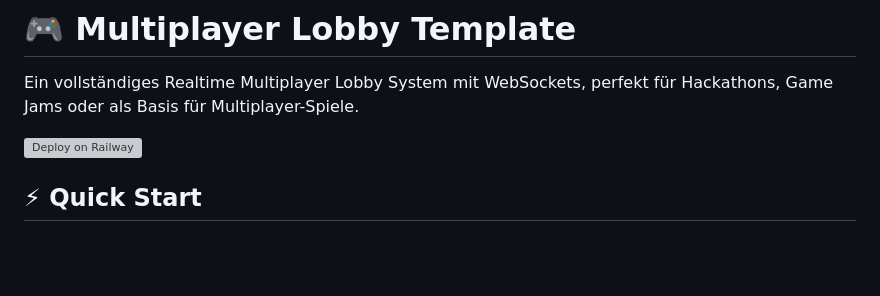
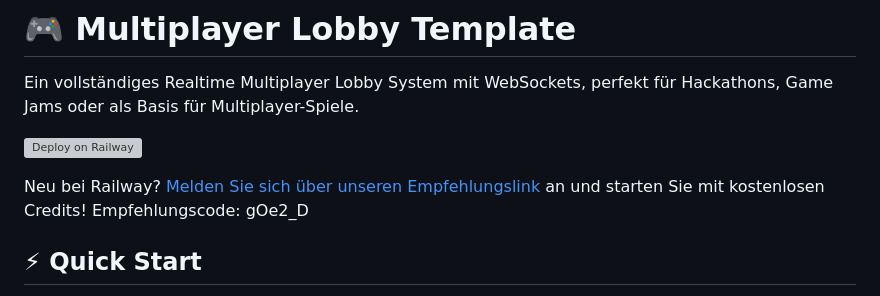
Before and after one commit to Oko-Tester/multiplayer-lobby-railway, a Markdown page: README.md, the part around the change printed below. Drawn GitHub-style; blank space fills up the shorter version; grey boxes are pictures that could not be loaded.

```diff
--- a/README.md
+++ b/README.md
@@ -3,6 +3,8 @@
 Ein vollständiges Realtime Multiplayer Lobby System mit WebSockets, perfekt für Hackathons, Game Jams oder als Basis für Multiplayer-Spiele.
 
 [![Deploy on Railway](https://railway.com/button.svg)](https://railway.com/deploy/0p6PsQ?referralCode=gOe2_D)
+
+Neu bei Railway? [Melden Sie sich über unseren Empfehlungslink](https://railway.com?referralCode=gOe2_D) an und starten Sie mit kostenlosen Credits! Empfehlungscode: gOe2_D
 
 ## ⚡ Quick Start
 
```
Also changed, not shown: other parts of README.md (+1 -1 lines), README-EN.md (+3 -1 lines).
